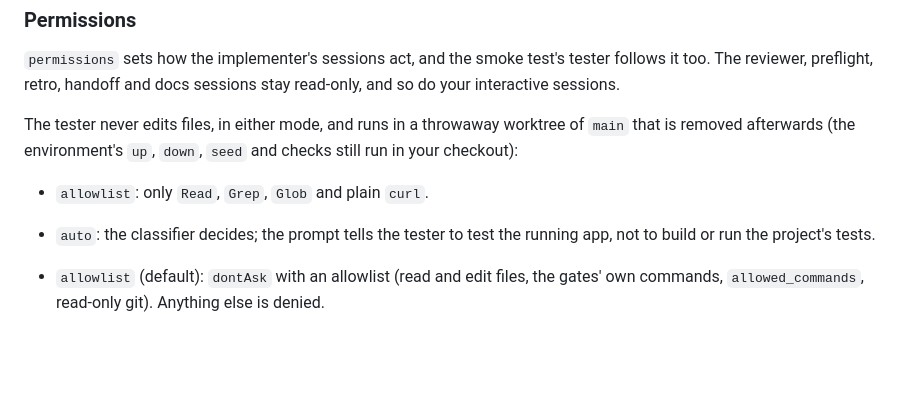
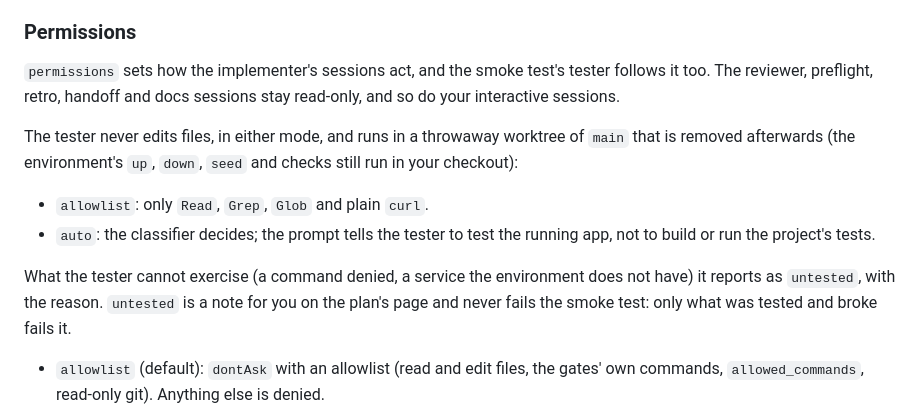
Before and after one commit to ddmfuhrmann/autonome, a Markdown page: docs/configuration.md, the part around the change. GitHub-like rendering; blank space fills up the shorter version.

Commit message:
docs(runner): the tester and `untested`
Plan: #1429
Task: #1432

Co-Authored-By: Claude <noreply@anthropic.com>

```diff
--- a/docs/configuration.md
+++ b/docs/configuration.md
@@ -220,6 +220,10 @@ removed afterwards (the environment's `up`, `down`, `seed` and checks still run
 - `auto`: the classifier decides; the prompt tells the tester to test the running app, not to build
   or run the project's tests.
 
+What the tester cannot exercise (a command denied, a service the environment does not have) it
+reports as `untested`, with the reason. `untested` is a note for you on the plan's page and never
+fails the smoke test: only what was tested and broke fails it.
+
 - `allowlist` (default): `dontAsk` with an allowlist (read and edit files, the gates' own commands,
   `allowed_commands`, read-only git). Anything else is denied.
 - `auto`: the Agent SDK's classifier approves or denies each call, so a session can run a script for
```
Also changed, not shown: CLAUDE.md (+2 -1 lines), docs/operations.md (+3 -1 lines).
